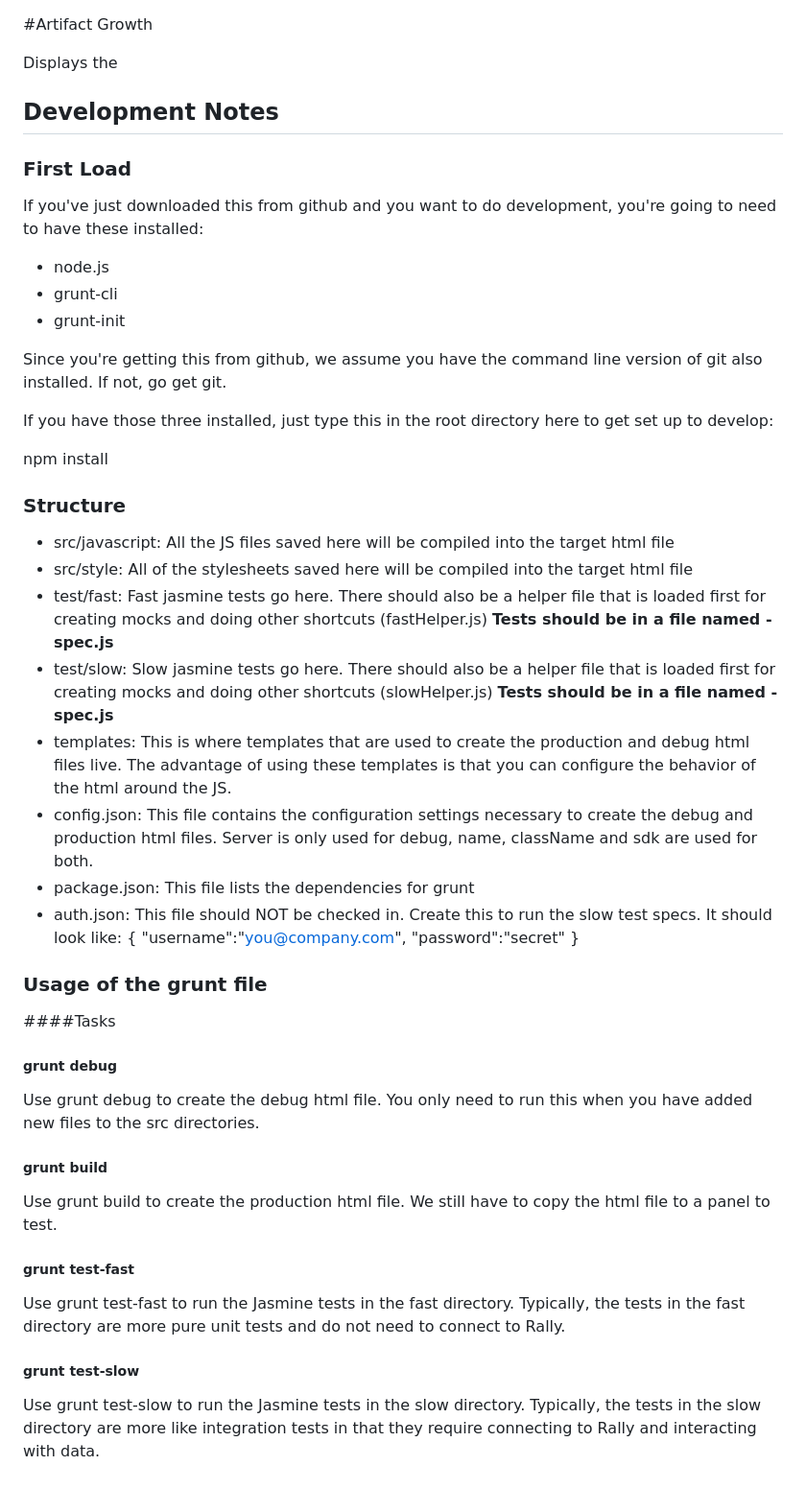
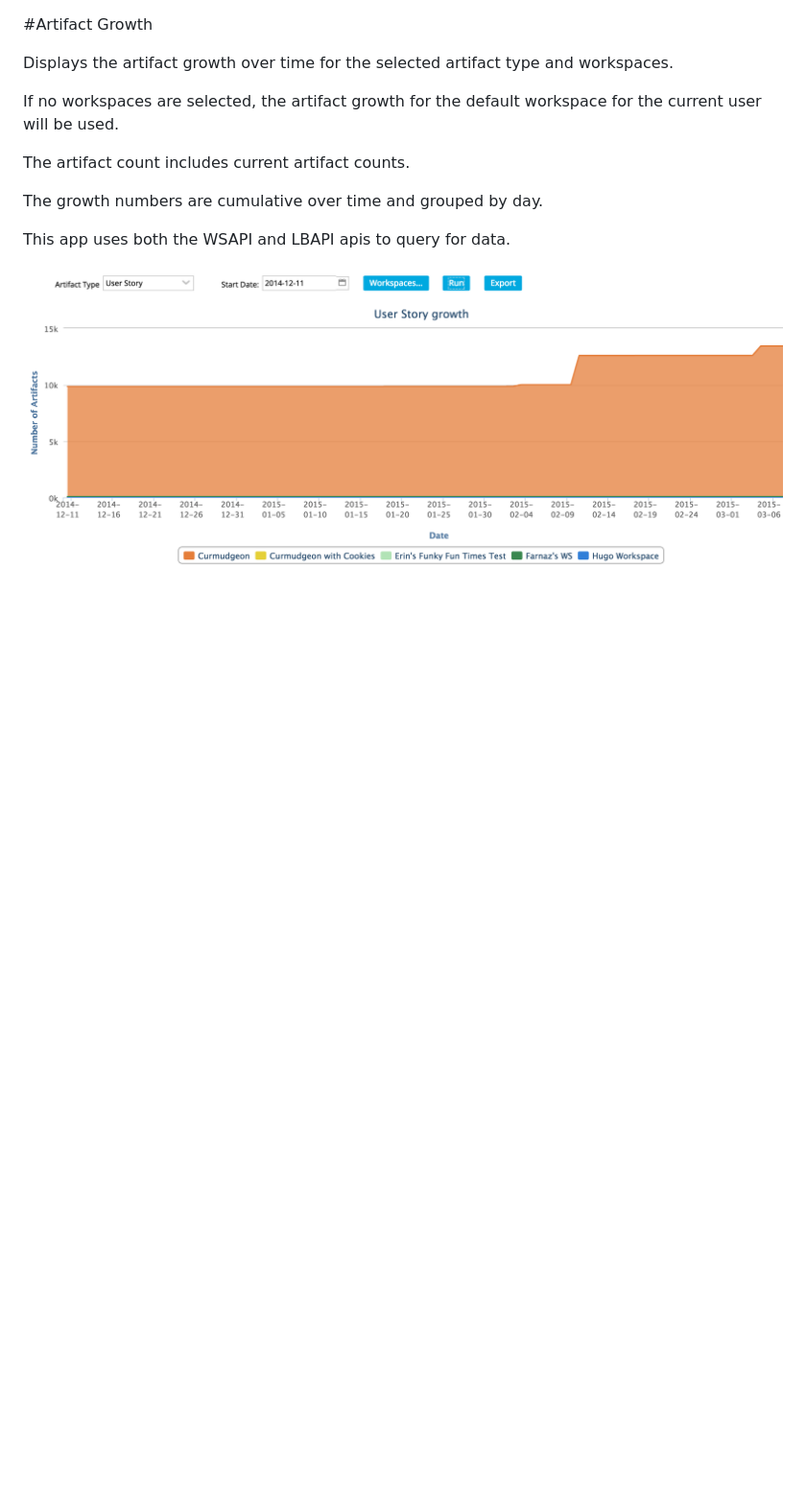
Before and after one commit to AnnFrancke/growth-apps, a Markdown page: artifact-growth/README.md, the part around the change. Shown: that part at 96% size. Rendered like a GitHub page; pictures changed too: images/artifact-growth.png (added); blank space fills up the shorter version.

Commit message:
add workspace picker, readme

```diff
--- a/artifact-growth/README.md
+++ b/artifact-growth/README.md
@@ -1,70 +1,13 @@
 #Artifact Growth
 
-Displays the
-## Development Notes
+Displays the artifact growth over time for the selected artifact type and workspaces.
 
-### First Load
+If no workspaces are selected, the artifact growth for the default workspace for the current user will be used.
 
-If you've just downloaded this from github and you want to do development,
-you're going to need to have these installed:
+The artifact count includes current artifact counts.
 
- * node.js
- * grunt-cli
- * grunt-init
+The growth numbers are cumulative over time and grouped by day.
 
-Since you're getting this from github, we assume you have the command line
-version of git also installed.  If not, go get git.
+This app uses both the WSAPI and LBAPI apis to query for data.
 
-If you have those three installed, just type this in the root directory here
-to get set up to develop:
-
-  npm install
-
-### Structure
-
-  * src/javascript:  All the JS files saved here will be compiled into the
-  target html file
-  * src/style: All of the stylesheets saved here will be compiled into the
-  target html file
-  * test/fast: Fast jasmine tests go here.  There should also be a helper
-  file that is loaded first for creating mocks and doing other shortcuts
-  (fastHelper.js) **Tests should be in a file named <something>-spec.js**
-  * test/slow: Slow jasmine tests go here.  There should also be a helper
-  file that is loaded first for creating mocks and doing other shortcuts
-  (slowHelper.js) **Tests should be in a file named <something>-spec.js**
-  * templates: This is where templates that are used to create the production
-  and debug html files live.  The advantage of using these templates is that
-  you can configure the behavior of the html around the JS.
-  * config.json: This file contains the configuration settings necessary to
-  create the debug and production html files.  Server is only used for debug,
-  name, className and sdk are used for both.
-  * package.json: This file lists the dependencies for grunt
-  * auth.json: This file should NOT be checked in.  Create this to run the
-  slow test specs.  It should look like:
-    {
-        "username":"you@company.com",
-        "password":"secret"
-    }
-
-### Usage of the grunt file
-####Tasks
-
-##### grunt debug
-
-Use grunt debug to create the debug html file.  You only need to run this when you have added new files to
-the src directories.
-
-##### grunt build
-
-Use grunt build to create the production html file.  We still have to copy the html file to a panel to test.
-
-##### grunt test-fast
-
-Use grunt test-fast to run the Jasmine tests in the fast directory.  Typically, the tests in the fast
-directory are more pure unit tests and do not need to connect to Rally.
-
-##### grunt test-slow
-
-Use grunt test-slow to run the Jasmine tests in the slow directory.  Typically, the tests in the slow
-directory are more like integration tests in that they require connecting to Rally and interacting with
-data.
+![ScreenShot](/images/artifact-growth.png)
```
Also changed, not shown: 6 other files.
